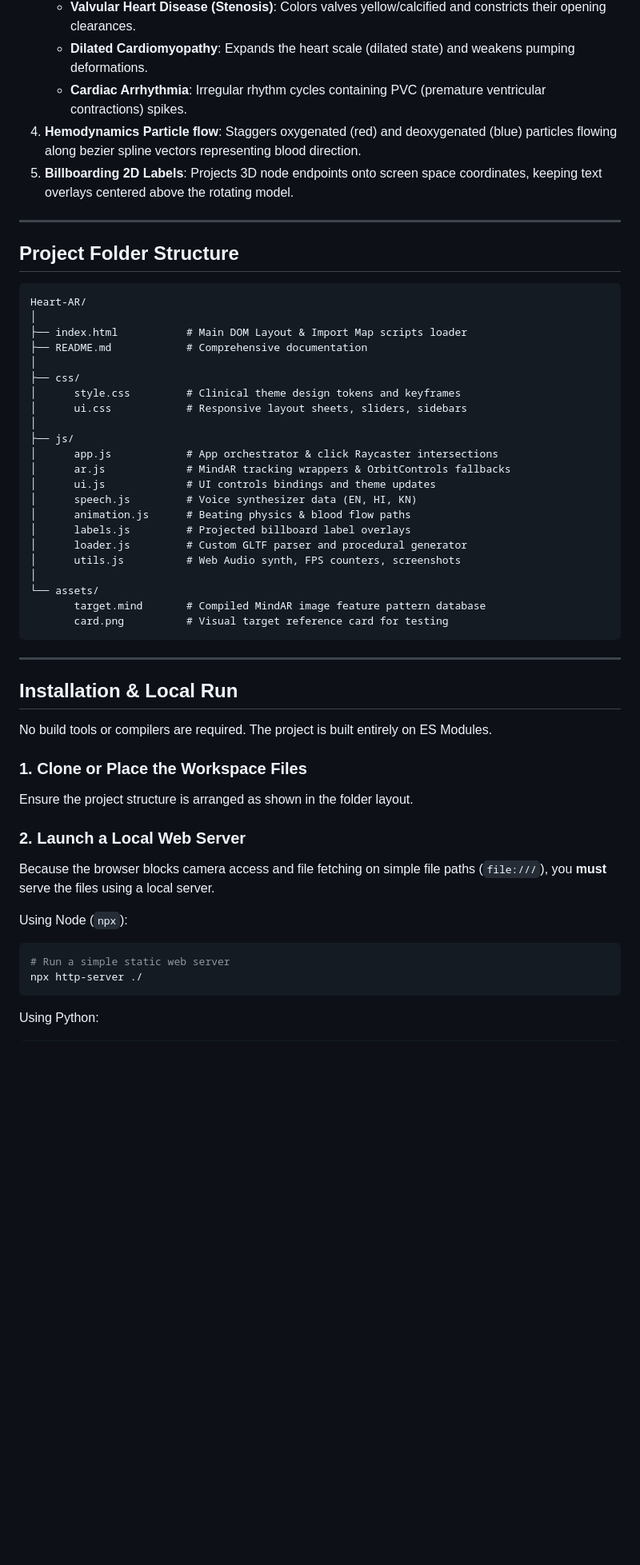
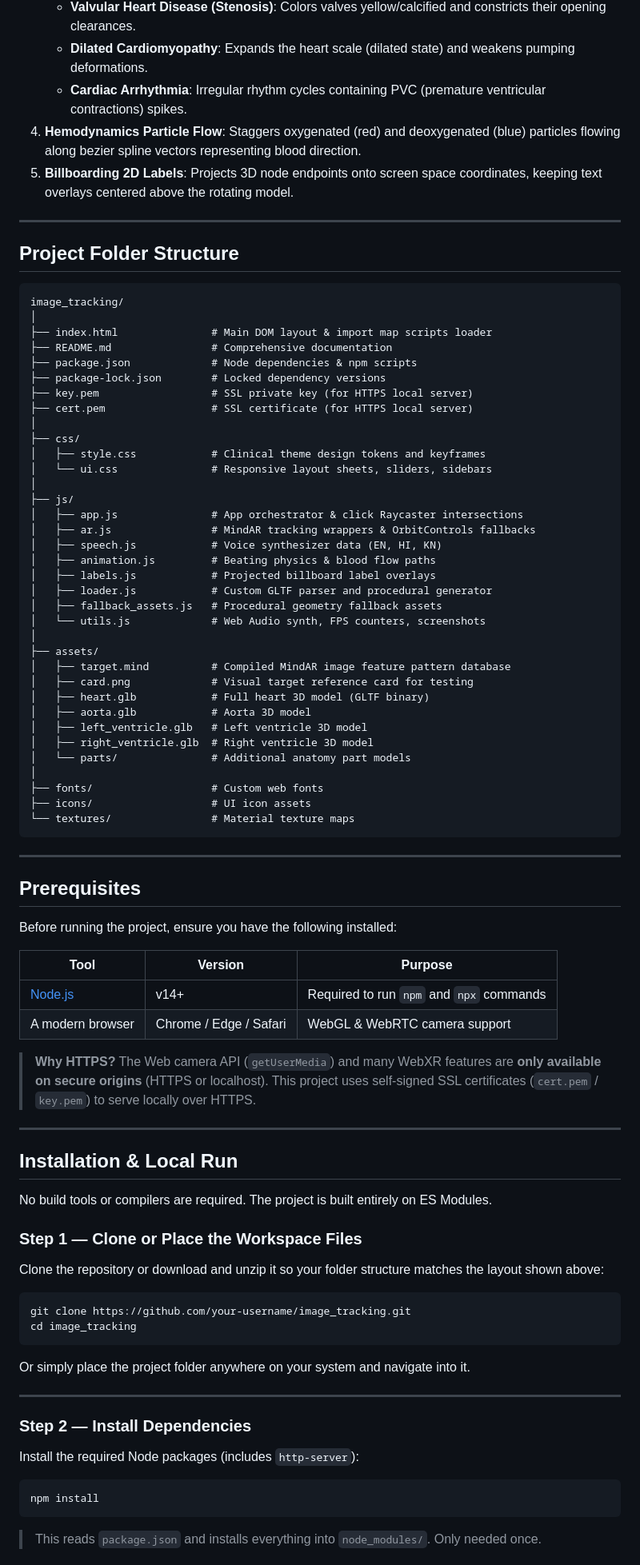
Before and after one commit to Naveen2464/Image-Tracking, a Markdown page: README.md, the part around one of its changes. Shown at 80% size. Drawn GitHub-style; blank space fills up the shorter version.

Commit message:
update the image Tracking system README FILE

````diff
--- a/README.md
+++ b/README.md
@@ -29,7 +28,7 @@ A state-of-the-art, interactive, clinical-grade medical Augmented Reality (WebAR
    - **Valvular Heart Disease (Stenosis)**: Colors valves yellow/calcified and constricts their opening clearances.
    - **Dilated Cardiomyopathy**: Expands the heart scale (dilated state) and weakens pumping deformations.
    - **Cardiac Arrhythmia**: Irregular rhythm cycles containing PVC (premature ventricular contractions) spikes.
-4. **Hemodynamics Particle flow**: Staggers oxygenated (red) and deoxygenated (blue) particles flowing along bezier spline vectors representing blood direction.
+4. **Hemodynamics Particle Flow**: Staggers oxygenated (red) and deoxygenated (blue) particles flowing along bezier spline vectors representing blood direction.
 5. **Billboarding 2D Labels**: Projects 3D node endpoints onto screen space coordinates, keeping text overlays centered above the rotating model.
 
 ---
@@ -37,29 +36,55 @@ A state-of-the-art, interactive, clinical-grade medical Augmented Reality (WebAR
 ## Project Folder Structure
 
 ```
-Heart-AR/
+image_tracking/
 │
-├── index.html           # Main DOM Layout & Import Map scripts loader
-├── README.md            # Comprehensive documentation
+├── index.html               # Main DOM layout & import map scripts loader
+├── README.md                # Comprehensive documentation
+├── package.json             # Node dependencies & npm scripts
+├── package-lock.json        # Locked dependency versions
+├── key.pem                  # SSL private key (for HTTPS local server)
+├── cert.pem                 # SSL certificate (for HTTPS local server)
 │
 ├── css/
-│      style.css         # Clinical theme design tokens and keyframes
-│      ui.css            # Responsive layout sheets, sliders, sidebars
+│   ├── style.css            # Clinical theme design tokens and keyframes
+│   └── ui.css               # Responsive layout sheets, sliders, sidebars
 │
 ├── js/
-│      app.js            # App orchestrator & click Raycaster intersections
-│      ar.js             # MindAR tracking wrappers & OrbitControls fallbacks
-│      ui.js             # UI controls bindings and theme updates
-│      speech.js         # Voice synthesizer data (EN, HI, KN)
-│      animation.js      # Beating physics & blood flow paths
-│      labels.js         # Projected billboard label overlays
-│      loader.js         # Custom GLTF parser and procedural generator
-│      utils.js          # Web Audio synth, FPS counters, screenshots
+│   ├── app.js               # App orchestrator & click Raycaster intersections
+│   ├── ar.js                # MindAR tracking wrappers & OrbitControls fallbacks
+│   ├── speech.js            # Voice synthesizer data (EN, HI, KN)
+│   ├── animation.js         # Beating physics & blood flow paths
+│   ├── labels.js            # Projected billboard label overlays
+│   ├── loader.js            # Custom GLTF parser and procedural generator
+│   ├── fallback_assets.js   # Procedural geometry fallback assets
+│   └── utils.js             # Web Audio synth, FPS counters, screenshots
 │
-└── assets/
-       target.mind       # Compiled MindAR image feature pattern database
-       card.png          # Visual target reference card for testing
+├── assets/
+│   ├── target.mind          # Compiled MindAR image feature pattern database
+│   ├── card.png             # Visual target reference card for testing
+│   ├── heart.glb            # Full heart 3D model (GLTF binary)
+│   ├── aorta.glb            # Aorta 3D model
+│   ├── left_ventricle.glb   # Left ventricle 3D model
+│   ├── right_ventricle.glb  # Right ventricle 3D model
+│   └── parts/               # Additional anatomy part models
+│
+├── fonts/                   # Custom web fonts
+├── icons/                   # UI icon assets
+└── textures/                # Material texture maps
 ```
+
+---
+
+## Prerequisites
+
+Before running the project, ensure you have the following installed:
+
+| Tool | Version | Purpose |
+|------|---------|---------|
+| [Node.js](https://nodejs.org/) | v14+ | Required to run `npm` and `npx` commands |
+| A modern browser | Chrome / Edge / Safari | WebGL & WebRTC camera support |
+
+> **Why HTTPS?** The Web camera API (`getUserMedia`) and many WebXR features are **only available on secure origins** (HTTPS or localhost). This project uses self-signed SSL certificates (`cert.pem` / `key.pem`) to serve locally over HTTPS.
 
 ---
 
@@ -67,16 +92,26 @@ Heart-AR/
 
 No build tools or compilers are required. The project is built entirely on ES Modules.
 
-### 1. Clone or Place the Workspace Files
-Ensure the project structure is arranged as shown in the folder layout.
+### Step 1 — Clone or Place the Workspace Files
 
-### 2. Launch a Local Web Server
-Because the browser blocks camera access and file fetching on simple file paths (`file:///`), you **must** serve the files using a local server.
+Clone the repository or download and unzip it so your folder structure matches the layout shown above:
 
-Using Node (`npx`):
 ```bash
-# Run a simple static web server
-npx http-server ./
+git clone https://github.com/your-username/image_tracking.git
+cd image_tracking
 ```
 
-Using Python:
+Or simply place the project folder anywhere on your system and navigate into it.
+
+---
+
+### Step 2 — Install Dependencies
+
+Install the required Node packages (includes `http-server`):
+
+```bash
+npm install
+```
+
+> This reads `package.json` and installs everything into `node_modules/`. Only needed once.
+
````
Also changed, not shown: other parts of README.md (+120 -13 lines).
